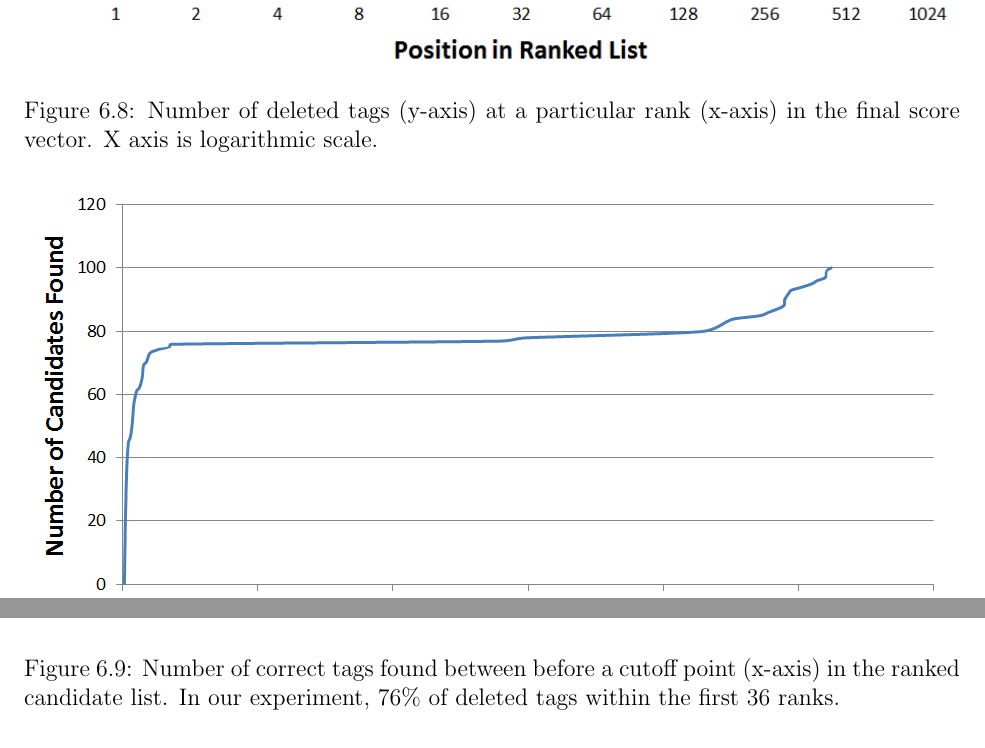
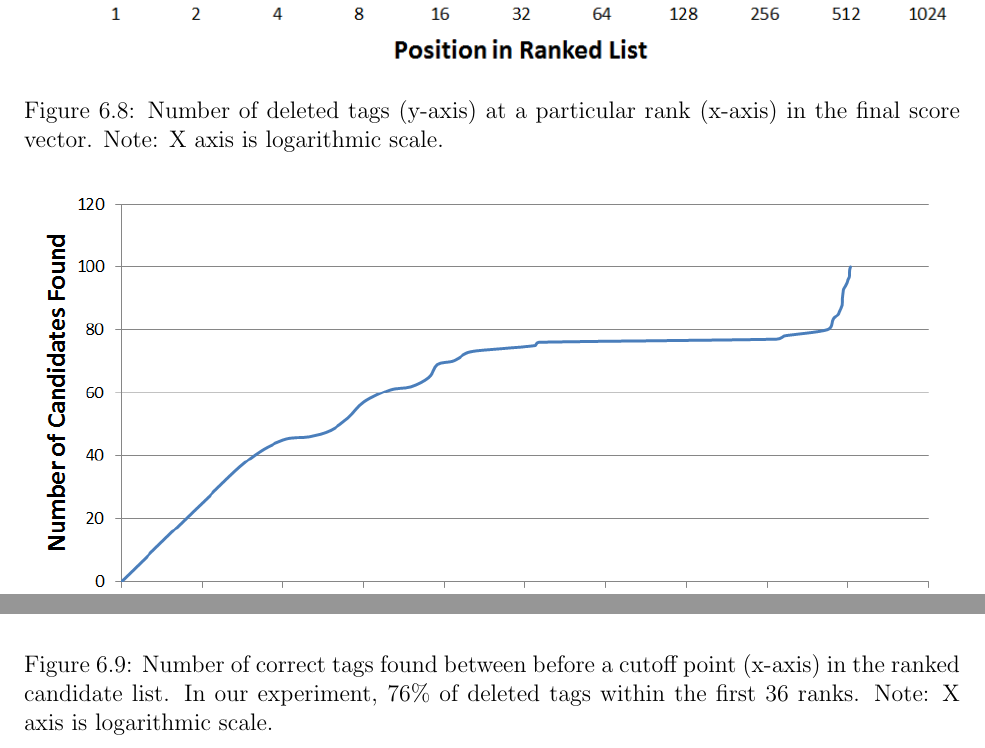
Before and after one commit to dbkeator/dissertation, a LaTeX thesis (thesis.tex, which reads chapter6.tex): two parts of page 131 of 156, joined at a grey line, cut so that both start at the same text. Compiled offline with pdfLaTeX.

Commit message:
log graph

```diff
--- a/chapter6.tex
+++ b/chapter6.tex
@@ -241,16 +241,16 @@ In order to test the efficacy of the algorithm, we randomly select an event, and
 \centering
 \includegraphics[width=\textwidth]{media/chapter6/axis/ranks-simple-graph.png}
 \end{minipage}
-\caption{Number of deleted tags (y-axis) at a particular rank (x-axis) in the final score vector. X axis is logarithmic scale.}
+\caption{Number of deleted tags (y-axis) at a particular rank (x-axis) in the final score vector. Note: X axis is logarithmic scale.}
 \label{fig:real-world-results}
 
 \vspace{0.5cm}
 
 \begin{minipage}[b]{\linewidth}
 \centering
-\includegraphics[width=\textwidth]{media/chapter6/axis/ranks-cumulative.png}
+\includegraphics[width=\textwidth]{media/chapter6/axis/ranks-cumulative-log.png}
 \end{minipage}
-\caption{Number of correct tags found between before a cutoff point (x-axis) in the ranked candidate list. In our experiment, 76\% of deleted tags within the first 36 ranks.}
+\caption{Number of correct tags found between before a cutoff point (x-axis) in the ranked candidate list. In our experiment, 76\% of deleted tags within the first 36 ranks. Note: X axis is logarithmic scale.}
 \label{fig:real-world-results-cumulative}
 
 \end{figure}
```
Also changed, not shown: media/chapter6/axis/ranks-cumulative-log.png (added).
